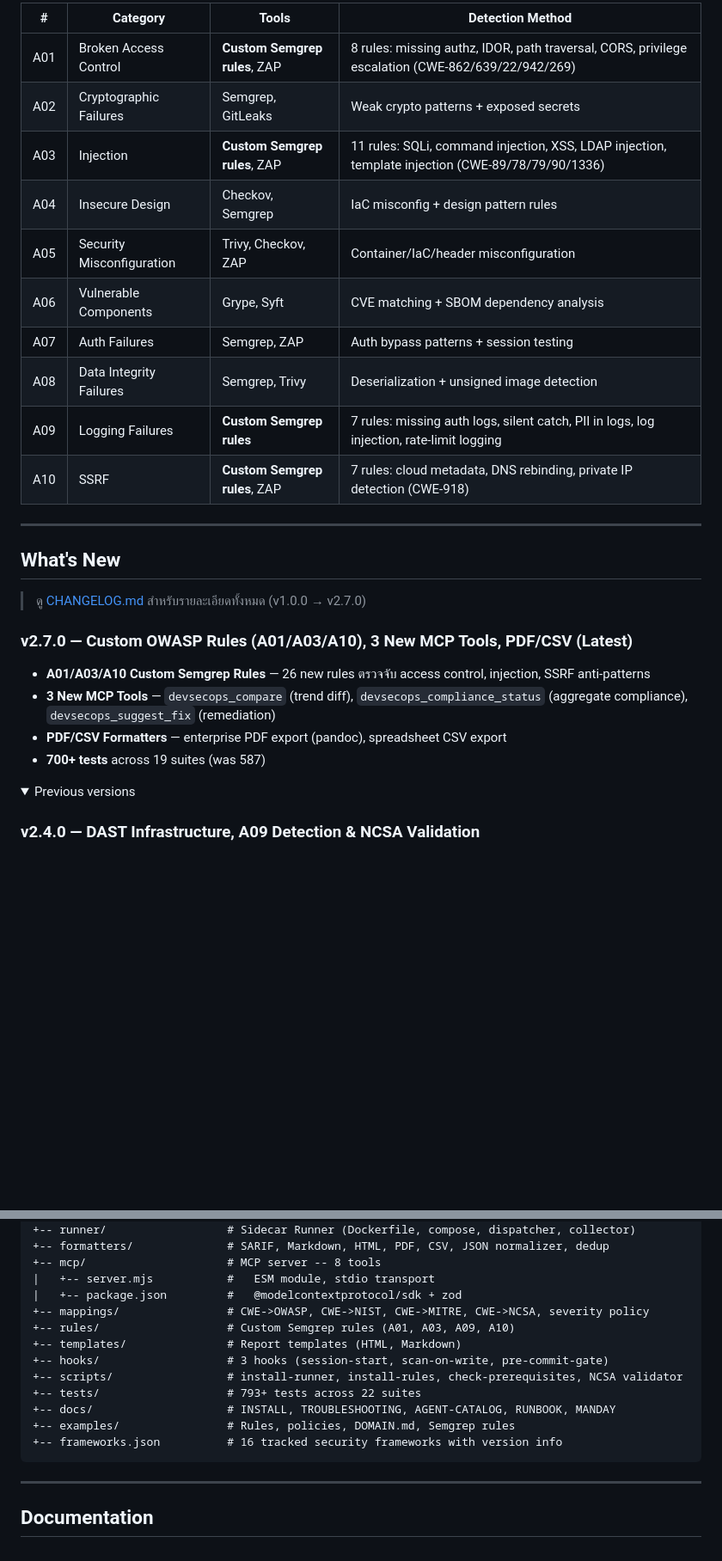
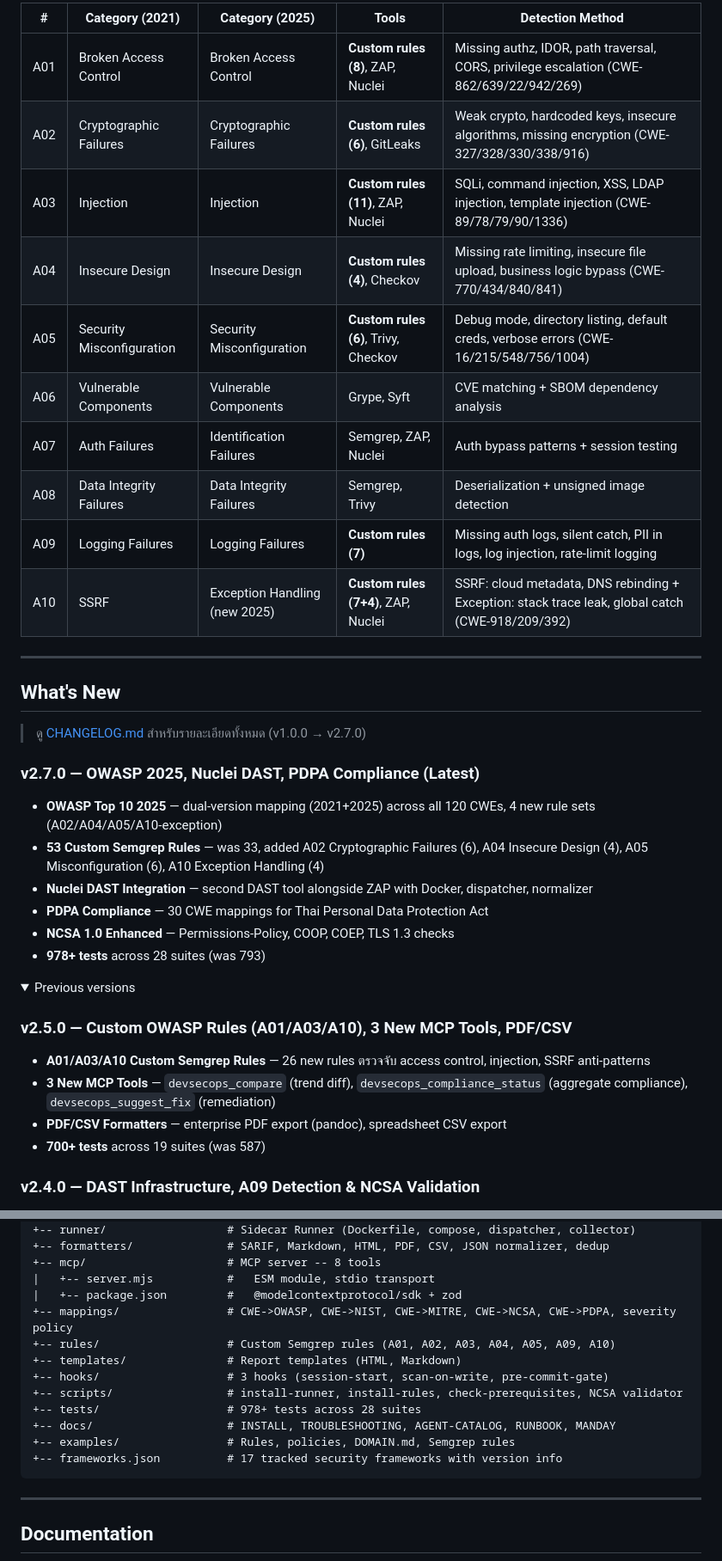
Before and after one commit to pitimon/devsecops-ai-team, a Markdown page: README.md, 2 parts joined by grey strips. Shown at 86% size. GitHub-like rendering; folded sections open; blank space fills up the shorter version.

````diff
--- a/README.md
+++ b/README.md
@@ -102,16 +102,16 @@
 
-| #   | Category                  | Tools                         | Detection Method                                                                                  |
-| --- | ------------------------- | ----------------------------- | ------------------------------------------------------------------------------------------------- |
-| A01 | Broken Access Control     | **Custom Semgrep rules**, ZAP | 8 rules: missing authz, IDOR, path traversal, CORS, privilege escalation (CWE-862/639/22/942/269) |
-| A02 | Cryptographic Failures    | Semgrep, GitLeaks             | Weak crypto patterns + exposed secrets                                                            |
-| A03 | Injection                 | **Custom Semgrep rules**, ZAP | 11 rules: SQLi, command injection, XSS, LDAP injection, template injection (CWE-89/78/79/90/1336) |
-| A04 | Insecure Design           | Checkov, Semgrep              | IaC misconfig + design pattern rules                                                              |
-| A05 | Security Misconfiguration | Trivy, Checkov, ZAP           | Container/IaC/header misconfiguration                                                             |
-| A06 | Vulnerable Components     | Grype, Syft                   | CVE matching + SBOM dependency analysis                                                           |
-| A07 | Auth Failures             | Semgrep, ZAP                  | Auth bypass patterns + session testing                                                            |
-| A08 | Data Integrity Failures   | Semgrep, Trivy                | Deserialization + unsigned image detection                                                        |
-| A09 | Logging Failures          | **Custom Semgrep rules**      | 7 rules: missing auth logs, silent catch, PII in logs, log injection, rate-limit logging          |
-| A10 | SSRF                      | **Custom Semgrep rules**, ZAP | 7 rules: cloud metadata, DNS rebinding, private IP detection (CWE-918)                            |
+| #   | Category (2021)           | Category (2025)               | Tools                                | Detection Method                                                                                  |
+| --- | ------------------------- | ----------------------------- | ------------------------------------ | ------------------------------------------------------------------------------------------------- |
+| A01 | Broken Access Control     | Broken Access Control         | **Custom rules (8)**, ZAP, Nuclei    | Missing authz, IDOR, path traversal, CORS, privilege escalation (CWE-862/639/22/942/269)          |
+| A02 | Cryptographic Failures    | Cryptographic Failures        | **Custom rules (6)**, GitLeaks       | Weak crypto, hardcoded keys, insecure algorithms, missing encryption (CWE-327/328/330/338/916)    |
+| A03 | Injection                 | Injection                     | **Custom rules (11)**, ZAP, Nuclei   | SQLi, command injection, XSS, LDAP injection, template injection (CWE-89/78/79/90/1336)           |
+| A04 | Insecure Design           | Insecure Design               | **Custom rules (4)**, Checkov        | Missing rate limiting, insecure file upload, business logic bypass (CWE-770/434/840/841)          |
+| A05 | Security Misconfiguration | Security Misconfiguration     | **Custom rules (6)**, Trivy, Checkov | Debug mode, directory listing, default creds, verbose errors (CWE-16/215/548/756/1004)            |
+| A06 | Vulnerable Components     | Vulnerable Components         | Grype, Syft                          | CVE matching + SBOM dependency analysis                                                           |
+| A07 | Auth Failures             | Identification Failures       | Semgrep, ZAP, Nuclei                 | Auth bypass patterns + session testing                                                            |
+| A08 | Data Integrity Failures   | Data Integrity Failures       | Semgrep, Trivy                       | Deserialization + unsigned image detection                                                        |
+| A09 | Logging Failures          | Logging Failures              | **Custom rules (7)**                 | Missing auth logs, silent catch, PII in logs, log injection, rate-limit logging                   |
+| A10 | SSRF                      | Exception Handling (new 2025) | **Custom rules (7+4)**, ZAP, Nuclei  | SSRF: cloud metadata, DNS rebinding + Exception: stack trace leak, global catch (CWE-918/209/392) |
 
 ---
 
@@ -119,15 +119,24 @@
 
 > ดู [CHANGELOG.md](CHANGELOG.md) สำหรับรายละเอียดทั้งหมด (v1.0.0 → v2.7.0)
 
-### v2.7.0 — Custom OWASP Rules (A01/A03/A10), 3 New MCP Tools, PDF/CSV (Latest)
+### v2.7.0 — OWASP 2025, Nuclei DAST, PDPA Compliance (Latest)
+
+- **OWASP Top 10 2025** — dual-version mapping (2021+2025) across all 120 CWEs, 4 new rule sets (A02/A04/A05/A10-exception)
+- **53 Custom Semgrep Rules** — was 33, added A02 Cryptographic Failures (6), A04 Insecure Design (4), A05 Misconfiguration (6), A10 Exception Handling (4)
+- **Nuclei DAST Integration** — second DAST tool alongside ZAP with Docker, dispatcher, normalizer
+- **PDPA Compliance** — 30 CWE mappings for Thai Personal Data Protection Act
+- **NCSA 1.0 Enhanced** — Permissions-Policy, COOP, COEP, TLS 1.3 checks
+- **978+ tests** across 28 suites (was 793)
+
+<details>
+<summary>Previous versions</summary>
+
+### v2.5.0 — Custom OWASP Rules (A01/A03/A10), 3 New MCP Tools, PDF/CSV
 
 - **A01/A03/A10 Custom Semgrep Rules** — 26 new rules ตรวจจับ access control, injection, SSRF anti-patterns
 - **3 New MCP Tools** — `devsecops_compare` (trend diff), `devsecops_compliance_status` (aggregate compliance), `devsecops_suggest_fix` (remediation)
 - **PDF/CSV Formatters** — enterprise PDF export (pandoc), spreadsheet CSV export
 - **700+ tests** across 19 suites (was 587)
-
-<details>
-<summary>Previous versions</summary>
 
 ### v2.4.0 — DAST Infrastructure, A09 Detection & NCSA Validation
 
@@ -877,15 +905,15 @@ devsecops-ai-team/
 +-- mcp/                     # MCP server -- 8 tools
 |   +-- server.mjs           #   ESM module, stdio transport
 |   +-- package.json         #   @modelcontextprotocol/sdk + zod
-+-- mappings/                # CWE->OWASP, CWE->NIST, CWE->MITRE, CWE->NCSA, severity policy
-+-- rules/                   # Custom Semgrep rules (A01, A03, A09, A10)
++-- mappings/                # CWE->OWASP, CWE->NIST, CWE->MITRE, CWE->NCSA, CWE->PDPA, severity policy
++-- rules/                   # Custom Semgrep rules (A01, A02, A03, A04, A05, A09, A10)
 +-- templates/               # Report templates (HTML, Markdown)
 +-- hooks/                   # 3 hooks (session-start, scan-on-write, pre-commit-gate)
 +-- scripts/                 # install-runner, install-rules, check-prerequisites, NCSA validator
-+-- tests/                   # 793+ tests across 22 suites
++-- tests/                   # 978+ tests across 28 suites
 +-- docs/                    # INSTALL, TROUBLESHOOTING, AGENT-CATALOG, RUNBOOK, MANDAY
 +-- examples/                # Rules, policies, DOMAIN.md, Semgrep rules
-+-- frameworks.json          # 16 tracked security frameworks with version info
++-- frameworks.json          # 17 tracked security frameworks with version info
 ```
 
 ---
````
Also changed, not shown: other parts of README.md (+116 -97 lines), CHANGELOG.md (+24 -0 lines), docs/PRD.md (+23 -23 lines).
